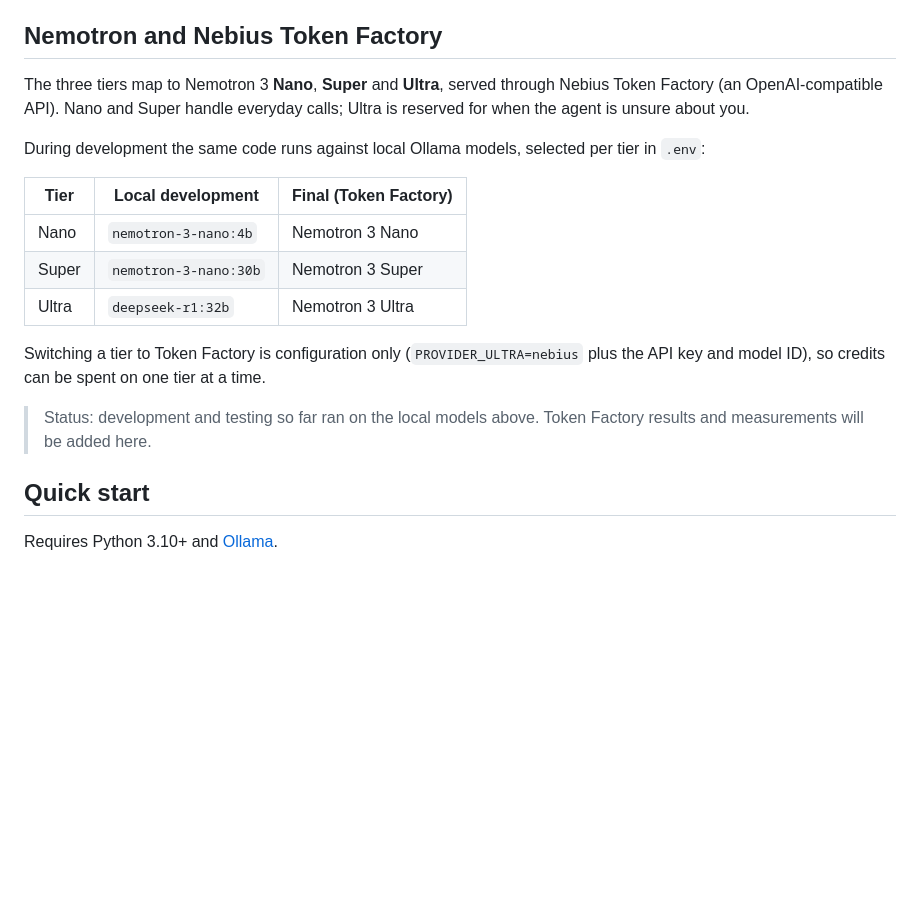
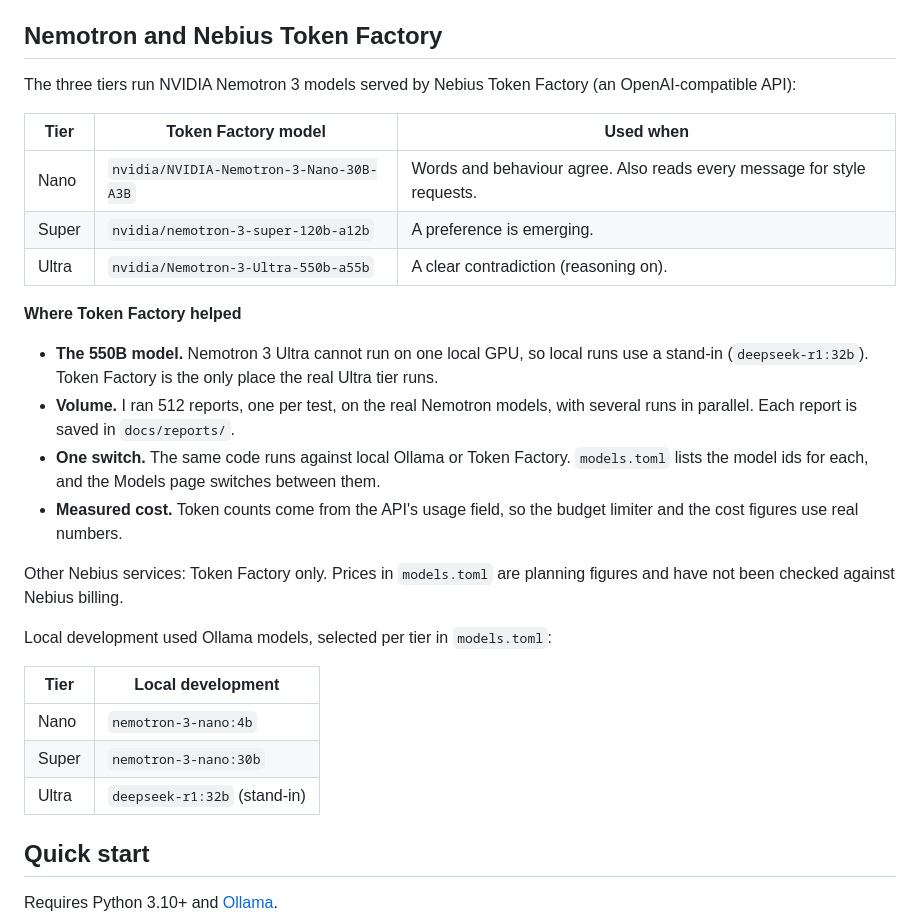
Before and after one commit to omkar-ramesh/The-dissonance-router, a Markdown page: README.md, the part around the change. Rendered like a GitHub page; blank space fills up the shorter version.

Commit message:
README: describe how Nemotron and Token Factory are used

```diff
--- a/README.md
+++ b/README.md
@@ -62,19 +62,30 @@ Six rules, each enforced in code and checked by its own test ([details](docs/GUI
 
 ## Nemotron and Nebius Token Factory
 
-The three tiers map to Nemotron 3 **Nano**, **Super** and **Ultra**, served through Nebius Token Factory (an OpenAI-compatible API). Nano and Super handle everyday calls; Ultra is reserved for when the agent is unsure about you.
+The three tiers run NVIDIA Nemotron 3 models served by Nebius Token Factory (an OpenAI-compatible API):
 
-During development the same code runs against local Ollama models, selected per tier in `.env`:
+| Tier | Token Factory model | Used when |
+|---|---|---|
+| Nano | `nvidia/NVIDIA-Nemotron-3-Nano-30B-A3B` | Words and behaviour agree. Also reads every message for style requests. |
+| Super | `nvidia/nemotron-3-super-120b-a12b` | A preference is emerging. |
+| Ultra | `nvidia/Nemotron-3-Ultra-550b-a55b` | A clear contradiction (reasoning on). |
 
-| Tier | Local development | Final (Token Factory) |
-|---|---|---|
-| Nano | `nemotron-3-nano:4b` | Nemotron 3 Nano |
-| Super | `nemotron-3-nano:30b` | Nemotron 3 Super |
-| Ultra | `deepseek-r1:32b` | Nemotron 3 Ultra |
+**Where Token Factory helped**
 
-Switching a tier to Token Factory is configuration only (`PROVIDER_ULTRA=nebius` plus the API key and model ID), so credits can be spent on one tier at a time.
+- **The 550B model.** Nemotron 3 Ultra cannot run on one local GPU, so local runs use a stand-in (`deepseek-r1:32b`). Token Factory is the only place the real Ultra tier runs.
+- **Volume.** I ran 512 reports, one per test, on the real Nemotron models, with several runs in parallel. Each report is saved in `docs/reports/`.
+- **One switch.** The same code runs against local Ollama or Token Factory. `models.toml` lists the model ids for each, and the Models page switches between them.
+- **Measured cost.** Token counts come from the API's usage field, so the budget limiter and the cost figures use real numbers.
 
-> Status: development and testing so far ran on the local models above. Token Factory results and measurements will be added here.
+Other Nebius services: Token Factory only. Prices in `models.toml` are planning figures and have not been checked against Nebius billing.
+
+Local development used Ollama models, selected per tier in `models.toml`:
+
+| Tier | Local development |
+|---|---|
+| Nano | `nemotron-3-nano:4b` |
+| Super | `nemotron-3-nano:30b` |
+| Ultra | `deepseek-r1:32b` (stand-in) |
 
 ## Quick start
 
```
